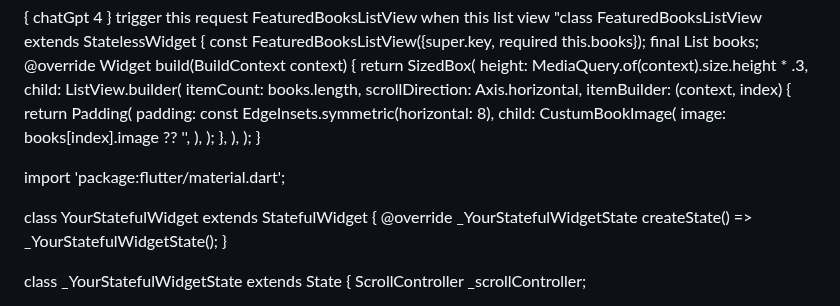
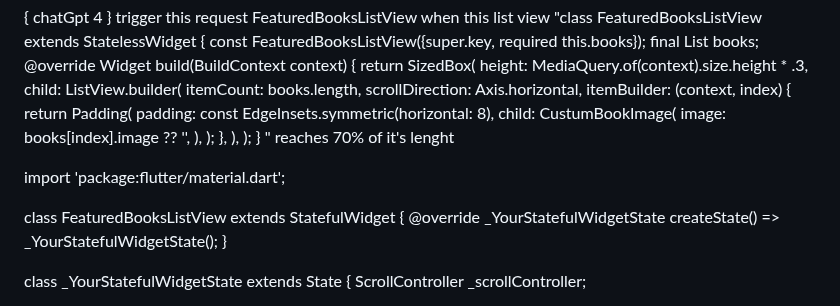
Before and after one commit to Devsaci/clean_arch_bookly_app_v1, a Markdown page: README.md, the part around one of its changes. GitHub-like rendering.

```diff
--- a/README.md
+++ b/README.md
@@ -614,11 +614,11 @@ trigger this request FeaturedBooksListView when this list view "class FeaturedBo
         },
       ),
     );
-  }
+  } " reaches 70% of it's lenght
 
  import 'package:flutter/material.dart';
 
-class YourStatefulWidget extends StatefulWidget {
+class FeaturedBooksListView extends StatefulWidget {
   @override
   _YourStatefulWidgetState createState() => _YourStatefulWidgetState();
 }
```
Also changed, not shown: other parts of README.md (+91 -0 lines).
